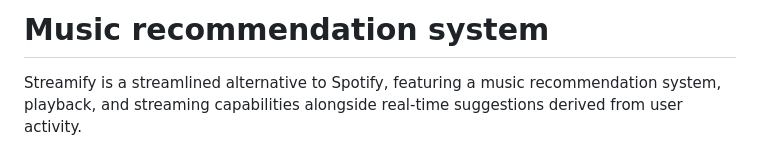
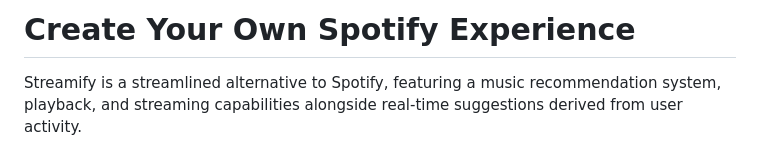
Before and after one commit to Aaleenz/Create-Your-Own-Spotify-Experience, a Markdown page: README.md, the part around the change. Drawn GitHub-style.

```diff
--- a/README.md
+++ b/README.md
@@ -1,4 +1,4 @@
-# Music recommendation system
+# Create Your Own Spotify Experience
 Streamify is a streamlined alternative to Spotify, featuring a music recommendation system, playback, and streaming capabilities alongside real-time suggestions derived from user activity.
 
 # Extract, Transform, Load (ETL) Pipeline
```
